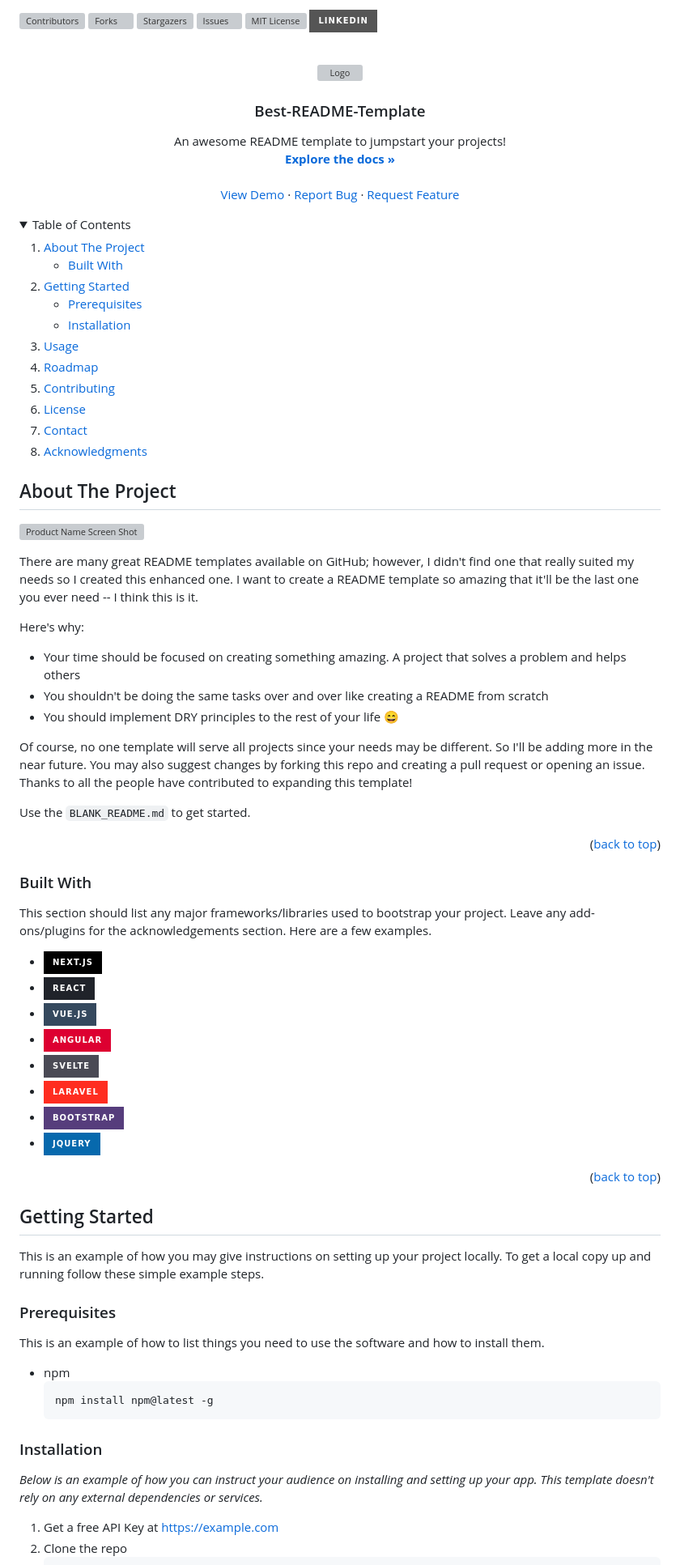
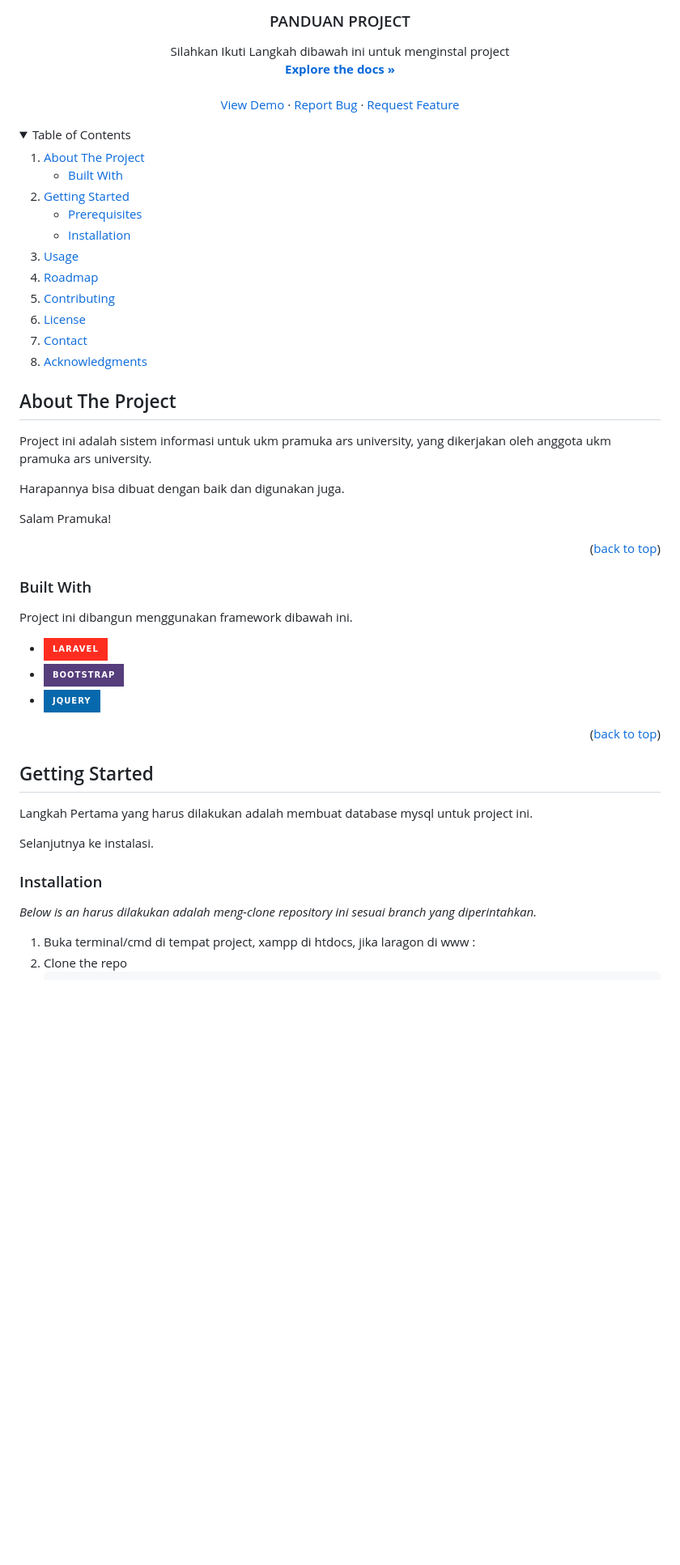
Before and after one commit to ilhamuket/ambacana-portal, a Markdown page: README.md, the part around one of its changes. Shown at 81% size. GitHub-like rendering; folded sections open; badges without logos; blank space fills up the shorter version; grey boxes are pictures that could not be loaded.

````diff
--- a/README.md
+++ b/README.md
@@ -18,12 +18,7 @@
 *** for contributors-url, forks-url, etc. This is an optional, concise syntax you may use.
 *** https://www.markdownguide.org/basic-syntax/#reference-style-links
 -->
-[![Contributors][contributors-shield]][contributors-url]
-[![Forks][forks-shield]][forks-url]
-[![Stargazers][stars-shield]][stars-url]
-[![Issues][issues-shield]][issues-url]
-[![MIT License][license-shield]][license-url]
-[![LinkedIn][linkedin-shield]][linkedin-url]
+
 
 
 
@@ -34,8 +29,8 @@
     <img src="images/logo.png" alt="Logo" width="80" height="80">
   </a>
 
-  <h3 align="center">Best-README-Template</h3>
+  <h3 align="center">PANDUAN PROJECT</h3>
 
   <p align="center">
-    An awesome README template to jumpstart your projects!
+    Silahkan Ikuti Langkah dibawah ini untuk menginstal project
     <br />
@@ -83,18 +78,12 @@
 <!-- ABOUT THE PROJECT -->
 ## About The Project
 
-[![Product Name Screen Shot][product-screenshot]](https://example.com)
 
-There are many great README templates available on GitHub; however, I didn't find one that really suited my needs so I created this enhanced one. I want to create a README template so amazing that it'll be the last one you ever need -- I think this is it.
+Project ini adalah sistem informasi untuk ukm pramuka ars university, yang dikerjakan oleh anggota ukm pramuka ars university.
 
-Here's why:
-* Your time should be focused on creating something amazing. A project that solves a problem and helps others
-* You shouldn't be doing the same tasks over and over like creating a README from scratch
-* You should implement DRY principles to the rest of your life :smile:
+Harapannya bisa dibuat dengan baik dan digunakan juga.
 
-Of course, no one template will serve all projects since your needs may be different. So I'll be adding more in the near future. You may also suggest changes by forking this repo and creating a pull request or opening an issue. Thanks to all the people have contributed to expanding this template!
-
-Use the `BLANK_README.md` to get started.
+Salam Pramuka!
 
 <p align="right">(<a href="#readme-top">back to top</a>)</p>
 
@@ -102,13 +91,8 @@ Use the `BLANK_README.md` to get started.
 
 ### Built With
 
-This section should list any major frameworks/libraries used to bootstrap your project. Leave any add-ons/plugins for the acknowledgements section. Here are a few examples.
+Project ini dibangun menggunakan framework dibawah ini.
 
-* [![Next][Next.js]][Next-url]
-* [![React][React.js]][React-url]
-* [![Vue][Vue.js]][Vue-url]
-* [![Angular][Angular.io]][Angular-url]
-* [![Svelte][Svelte.dev]][Svelte-url]
 * [![Laravel][Laravel.com]][Laravel-url]
 * [![Bootstrap][Bootstrap.com]][Bootstrap-url]
 * [![JQuery][JQuery.com]][JQuery-url]
@@ -120,20 +104,13 @@ This section should list any major frameworks/libraries used to bootstrap your p
 <!-- GETTING STARTED -->
 ## Getting Started
 
-This is an example of how you may give instructions on setting up your project locally.
-To get a local copy up and running follow these simple example steps.
+Langkah Pertama yang harus dilakukan adalah membuat database mysql untuk project ini.
 
-### Prerequisites
-
-This is an example of how to list things you need to use the software and how to install them.
-* npm
-  ```sh
-  npm install npm@latest -g
-  ```
+Selanjutnya ke instalasi.
 
 ### Installation
 
-_Below is an example of how you can instruct your audience on installing and setting up your app. This template doesn't rely on any external dependencies or services._
+_Below is an harus dilakukan adalah meng-clone repository ini sesuai branch yang diperintahkan._
 
-1. Get a free API Key at [https://example.com](https://example.com)
+1. Buka terminal/cmd di tempat project, xampp di htdocs, jika laragon di www :
 2. Clone the repo
````
Also changed, not shown: other parts of README.md (+31 -74 lines).
